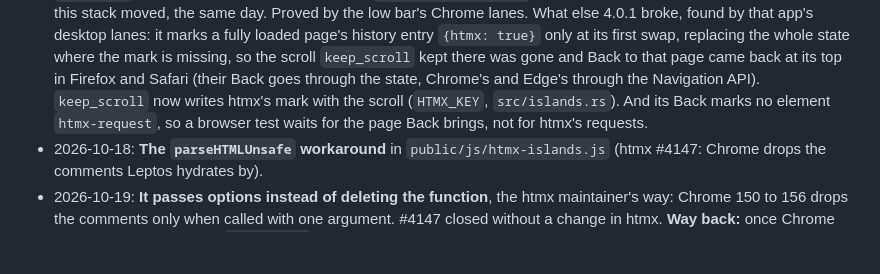
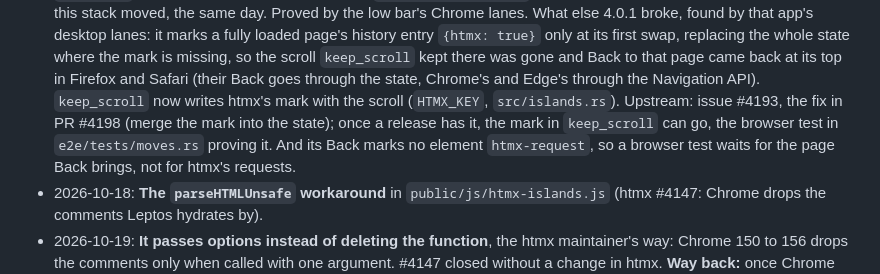
Before and after one commit to wdceng/loco-leptos-htmx-alpine-starter, a Markdown page: docs/decisions.md, the part around the change. Rendered like a GitHub page; blank space fills up the shorter version.

Commit message:
Name htmx's issue and pull request for the history-state wipe, and when the workaround can go

```diff
--- a/docs/decisions.md
+++ b/docs/decisions.md
@@ -127,7 +127,9 @@ change of mind gets a new line, and the old one moves to
   and Back to that page came back at its top in Firefox and Safari (their
   Back goes through the state, Chrome's and Edge's through the Navigation
   API). `keep_scroll` now writes htmx's mark with the scroll (`HTMX_KEY`,
-  `src/islands.rs`). And its Back marks no element `htmx-request`, so a
+  `src/islands.rs`). Upstream: issue #4193, the fix in PR #4198 (merge the
+  mark into the state); once a release has it, the mark in `keep_scroll`
+  can go, the browser test in `e2e/tests/moves.rs` proving it. And its Back marks no element `htmx-request`, so a
   browser test waits for the page Back brings, not for htmx's requests.
 - 2026-10-18: **The `parseHTMLUnsafe` workaround** in
   `public/js/htmx-islands.js` (htmx #4147: Chrome drops the comments
```
